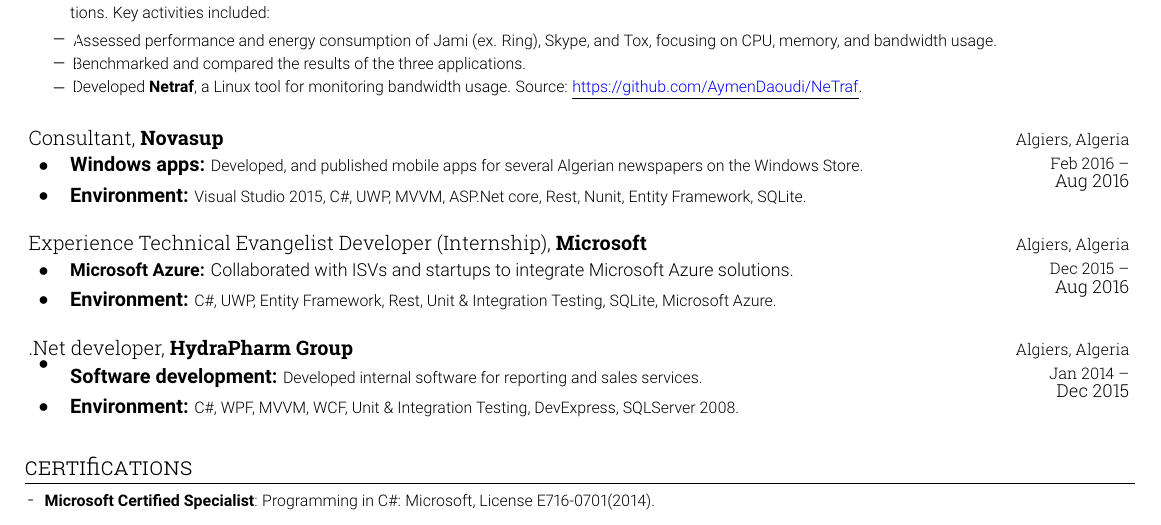
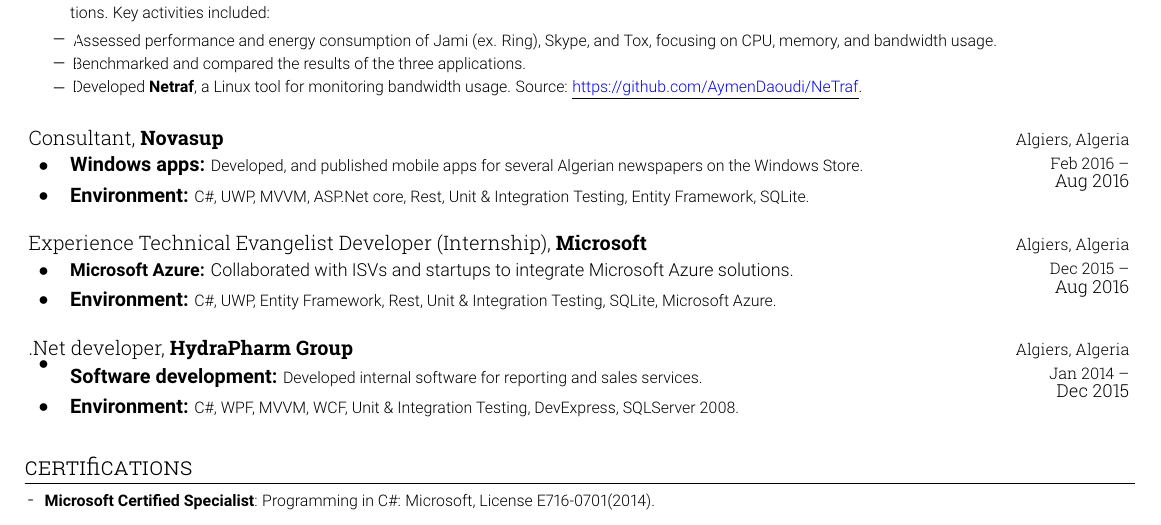
Before and after one commit to AymenDaoudi/Resume, a LaTeX CV (resume.tex, which reads Parts/Sections/Employment.tex): part of page 2 of 2, cut so that both start at the same text. Compiled offline with pdfLaTeX.

Commit message:
Update changes

```diff
--- a/Parts/Sections/Employment.tex
+++ b/Parts/Sections/Employment.tex
@@ -236,7 +236,7 @@
         }
         \resumeItem{Windows apps}
           {Developed, and published mobile apps for several Algerian newspapers on the Windows Store.}
-        \environment{Visual Studio 2015, C\#, UWP, MVVM, ASP.Net core, Rest, Nunit, Entity Framework, SQLite.}
+        \environment{C\#, UWP, MVVM, ASP.Net core, Rest, Unit \& Integration Testing, Entity Framework, SQLite.}
       \resumeItemListEnd
     \resumeSubheading
     {Experience Technical Evangelist Developer (Internship),}{Microsoft}{\WorkLocation{Algiers, Algeria}}{\WorkPeriod{Dec 2015}{\break Aug 2016}}
```
Also changed, not shown: resume.pdf.
